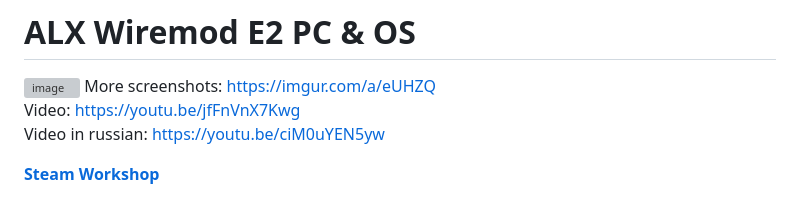
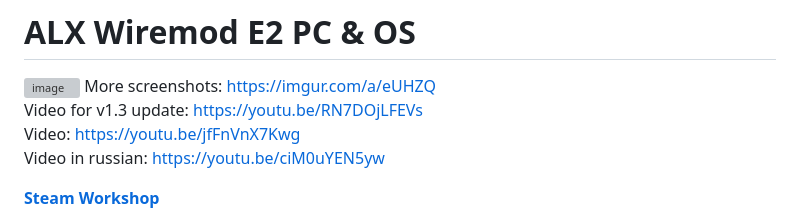
Before and after one commit to AlexALX/wiremod_e2_os, a Markdown page: README.md, the part around the change. GitHub-like rendering; grey boxes are pictures that could not be loaded.

Commit message:
add new link

```diff
--- a/README.md
+++ b/README.md
@@ -1,6 +1,7 @@
 # ALX Wiremod E2 PC & OS
 [![image](https://i.imgur.com/mEg4Fgl.jpg)](https://imgur.com/a/eUHZQ)
 More screenshots: https://imgur.com/a/eUHZQ
+<br>Video for v1.3 update: https://youtu.be/RN7DOjLFEVs
 <br>Video: https://youtu.be/jfFnVnX7Kwg
 <br>Video in russian: https://youtu.be/ciM0uYEN5yw
 
```
